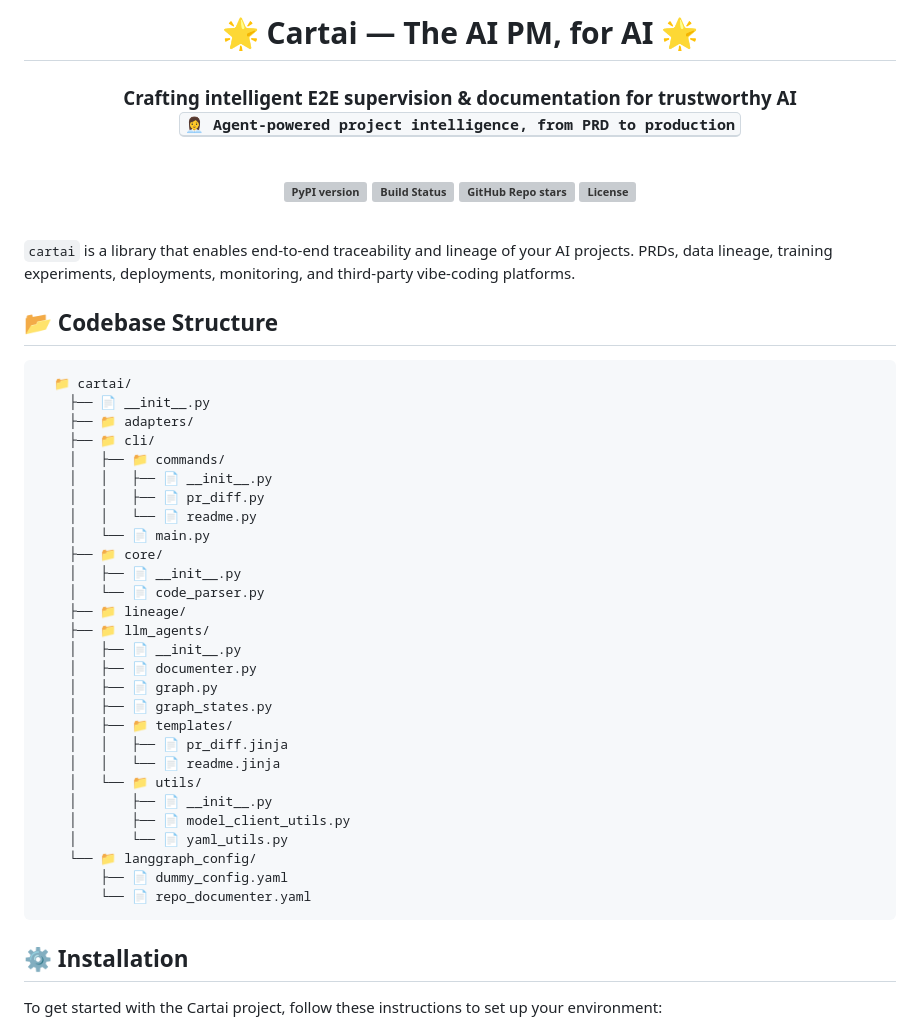
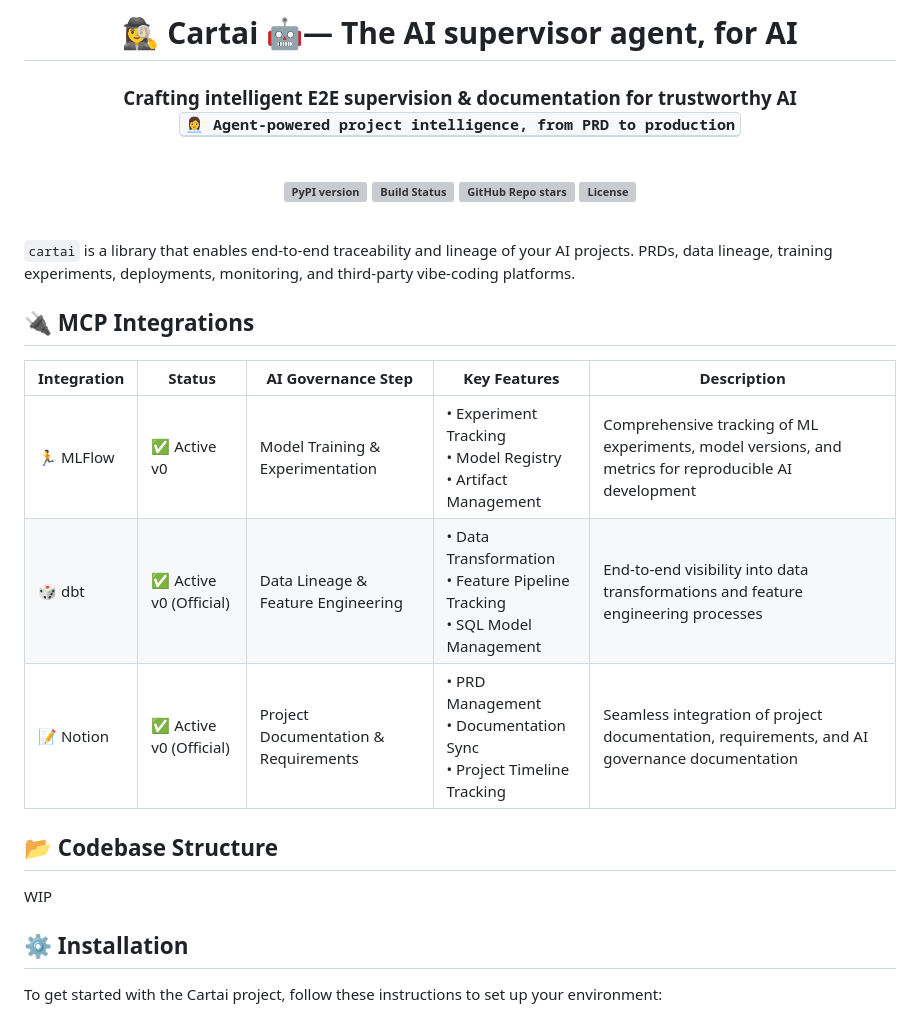
Before and after one commit to ContrastoAI/cartai, a Markdown page: README.md, the part around the change. Rendered like a GitHub page; grey boxes are pictures that could not be loaded.

````diff
--- a/README.md
+++ b/README.md
@@ -1,5 +1,5 @@
 <div align="center">
-<h1 align="center">🌟 Cartai &mdash; The AI PM, for AI 🌟</h1>
+<h1 align="center">🕵️‍♀️ Cartai 🤖&mdash; The AI supervisor agent, for AI </h1>
 <h3>Crafting intelligent E2E supervision & documentation for trustworthy AI</h2>
 
 <kbd><strong>👩‍💼 Agent-powered project intelligence, from PRD to production</strong></kbd>
@@ -16,37 +16,17 @@
 
 `cartai` is a library that enables end-to-end traceability and lineage of your AI projects. PRDs, data lineage, training experiments, deployments, monitoring, and third-party vibe-coding platforms.
 
+## 🔌 MCP Integrations
+
+| Integration | Status | AI Governance Step | Key Features | Description |
+|------------|--------|-------------------|--------------|-------------|
+| 🏃 MLFlow | ✅ Active v0 | Model Training & Experimentation | • Experiment Tracking<br>• Model Registry<br>• Artifact Management | Comprehensive tracking of ML experiments, model versions, and metrics for reproducible AI development |
+| 🎲 dbt | ✅ Active v0 (Official) | Data Lineage & Feature Engineering | • Data Transformation<br>• Feature Pipeline Tracking<br>• SQL Model Management | End-to-end visibility into data transformations and feature engineering processes |
+| 📝 Notion | ✅ Active v0 (Official) | Project Documentation & Requirements | • PRD Management<br>• Documentation Sync<br>• Project Timeline Tracking | Seamless integration of project documentation, requirements, and AI governance documentation |
+
+
 ## 📂 Codebase Structure
-```
-  📁 cartai/
-    ├── 📄 __init__.py
-    ├── 📁 adapters/
-    ├── 📁 cli/
-    │   ├── 📁 commands/
-    │   │   ├── 📄 __init__.py
-    │   │   ├── 📄 pr_diff.py
-    │   │   └── 📄 readme.py
-    │   └── 📄 main.py
-    ├── 📁 core/
-    │   ├── 📄 __init__.py
-    │   └── 📄 code_parser.py
-    ├── 📁 lineage/
-    ├── 📁 llm_agents/
-    │   ├── 📄 __init__.py
-    │   ├── 📄 documenter.py
-    │   ├── 📄 graph.py
-    │   ├── 📄 graph_states.py
-    │   ├── 📁 templates/
-    │   │   ├── 📄 pr_diff.jinja
-    │   │   └── 📄 readme.jinja
-    │   └── 📁 utils/
-    │       ├── 📄 __init__.py
-    │       ├── 📄 model_client_utils.py
-    │       └── 📄 yaml_utils.py
-    └── 📁 langgraph_config/
-        ├── 📄 dummy_config.yaml
-        └── 📄 repo_documenter.yaml
-```
+WIP
 
 ## ⚙️ Installation
 To get started with the Cartai project, follow these instructions to set up your environment:
````
Also changed, not shown: example_integrations/dbt/README.md (deleted, +0 -64 lines).
